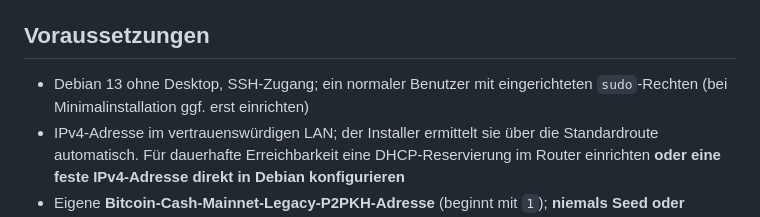
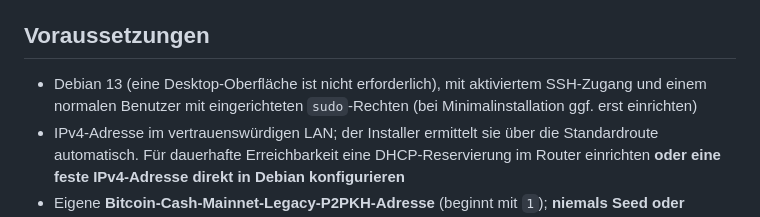
Before and after one commit to matlen67/debian-bitcoincache-mining-pool, a Markdown page: README.md, the part around the change. Drawn GitHub-style.

Commit message:
Clarify Debian 13 prerequisites and required SSH access

```diff
--- a/README.md
+++ b/README.md
@@ -6,7 +6,7 @@ Automatisierte **Testinstallation** für eine neue Debian-13-(Trixie)-VM auf x86
 
 ## Voraussetzungen
 
-- Debian 13 ohne Desktop, SSH-Zugang; ein normaler Benutzer mit eingerichteten `sudo`-Rechten (bei Minimalinstallation ggf. erst einrichten)
+- Debian 13 (eine Desktop-Oberfläche ist nicht erforderlich), mit aktiviertem SSH-Zugang und einem normalen Benutzer mit eingerichteten `sudo`-Rechten (bei Minimalinstallation ggf. erst einrichten)
 - IPv4-Adresse im vertrauenswürdigen LAN; der Installer ermittelt sie über die Standardroute automatisch. Für dauerhafte Erreichbarkeit eine DHCP-Reservierung im Router einrichten **oder eine feste IPv4-Adresse direkt in Debian konfigurieren**
 - Eigene **Bitcoin-Cash-Mainnet-Legacy-P2PKH-Adresse** (beginnt mit `1`); **niemals Seed oder privaten Schlüssel eingeben**
 - Mindestens ca. 4 GB RAM empfohlen, ausreichend Speicherplatz und Internetverbindung; der BCHN-Download benötigt Zeit
```
